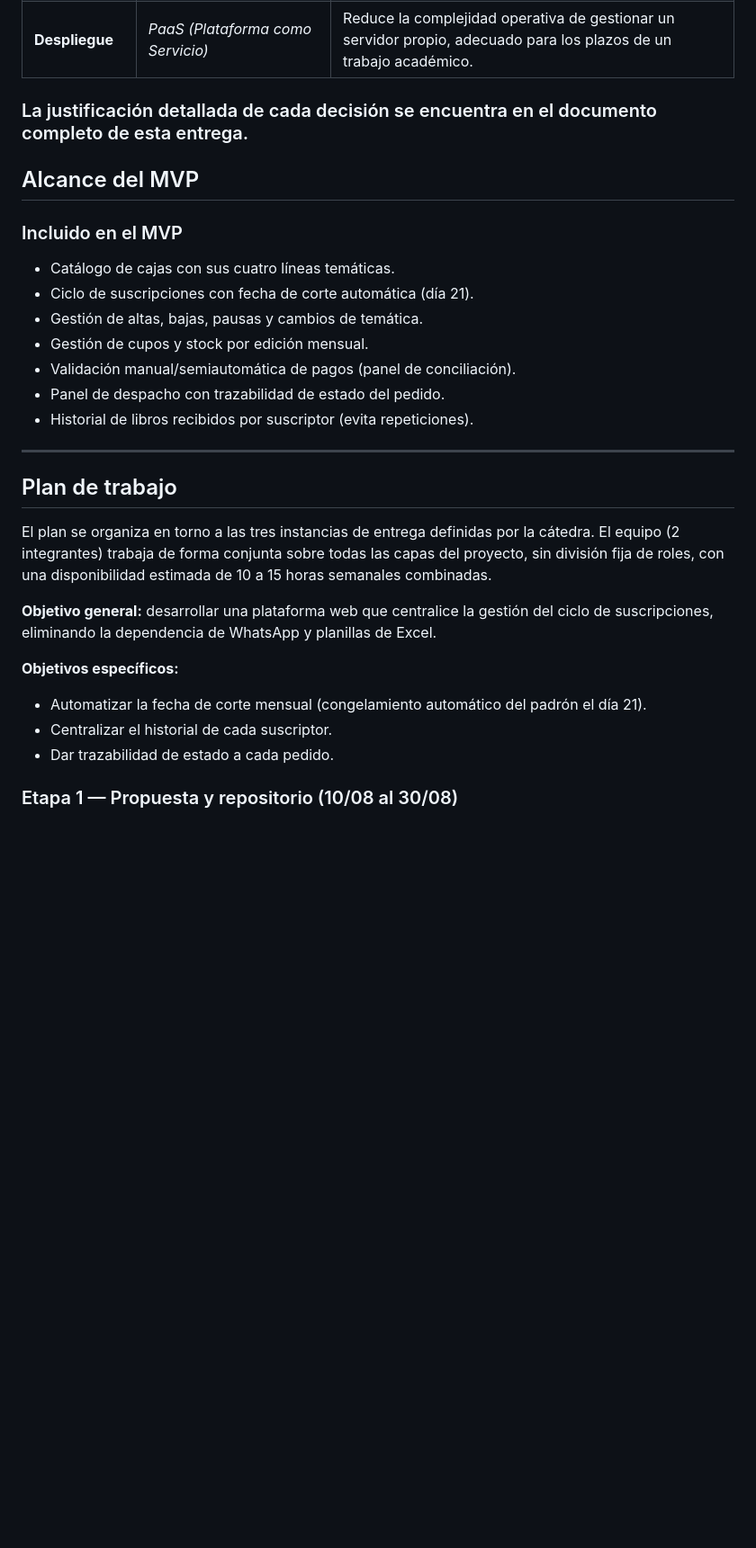
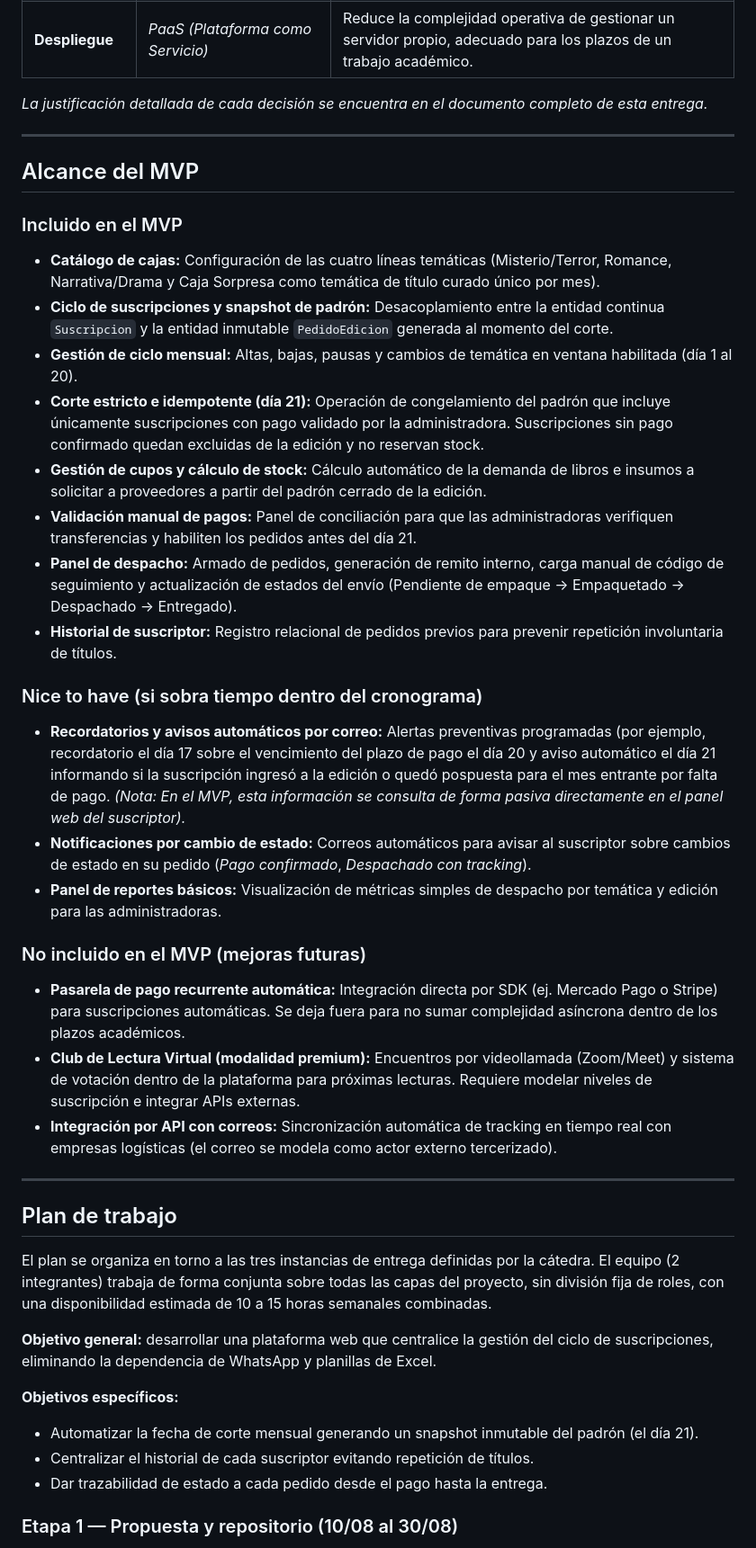
Before and after one commit to Emilce97/TFI-CajasLiterarias, a Markdown page: README.md, the part around one of its changes. Shown at 90% size. Drawn GitHub-style; blank space fills up the shorter version.

```diff
--- a/README.md
+++ b/README.md
@@ -67,19 +67,32 @@ Todo el ciclo de suscripciones se gestiona hoy de forma manual mediante WhatsApp
 | **Base de datos** | *MySQL* (relacional) | El dominio tiene relaciones fuertes entre entidades que se benefician de claves foráneas e integridad transaccional (ACID). Es el motor que el equipo ya utilizó en cuatrimestres anteriores. |
 | **Despliegue** | *PaaS (Plataforma como Servicio)* | Reduce la complejidad operativa de gestionar un servidor propio, adecuado para los plazos de un trabajo académico. |
 
-### La justificación detallada de cada decisión se encuentra en el documento completo de esta entrega.
+*La justificación detallada de cada decisión se encuentra en el documento completo de esta entrega.*
+
+---
 
 ## Alcance del MVP
 
 ### Incluido en el MVP
 
-* Catálogo de cajas con sus cuatro líneas temáticas.
-* Ciclo de suscripciones con fecha de corte automática (día 21).
-* Gestión de altas, bajas, pausas y cambios de temática.
-* Gestión de cupos y stock por edición mensual.
-* Validación manual/semiautomática de pagos (panel de conciliación).
-* Panel de despacho con trazabilidad de estado del pedido.
-* Historial de libros recibidos por suscriptor (evita repeticiones).
+* **Catálogo de cajas:** Configuración de las cuatro líneas temáticas (Misterio/Terror, Romance, Narrativa/Drama y Caja Sorpresa como temática de título curado único por mes).
+* **Ciclo de suscripciones y snapshot de padrón:** Desacoplamiento entre la entidad continua `Suscripcion` y la entidad inmutable `PedidoEdicion` generada al momento del corte.
+* **Gestión de ciclo mensual:** Altas, bajas, pausas y cambios de temática en ventana habilitada (día 1 al 20).
+* **Corte estricto e idempotente (día 21):** Operación de congelamiento del padrón que incluye únicamente suscripciones con pago validado por la administradora. Suscripciones sin pago confirmado quedan excluidas de la edición y no reservan stock.
+* **Gestión de cupos y cálculo de stock:** Cálculo automático de la demanda de libros e insumos a solicitar a proveedores a partir del padrón cerrado de la edición.
+* **Validación manual de pagos:** Panel de conciliación para que las administradoras verifiquen transferencias y habiliten los pedidos antes del día 21.
+* **Panel de despacho:** Armado de pedidos, generación de remito interno, carga manual de código de seguimiento y actualización de estados del envío (Pendiente de empaque → Empaquetado → Despachado → Entregado).
+* **Historial de suscriptor:** Registro relacional de pedidos previos para prevenir repetición involuntaria de títulos.
+
+### Nice to have (si sobra tiempo dentro del cronograma)
+* **Recordatorios y avisos automáticos por correo:** Alertas preventivas programadas (por ejemplo, recordatorio el día 17 sobre el vencimiento del plazo de pago el día 20 y aviso automático el día 21 informando si la suscripción ingresó a la edición o quedó pospuesta para el mes entrante por falta de pago. *(Nota: En el MVP, esta información se consulta de forma pasiva directamente en el panel web del suscriptor).*
+* **Notificaciones por cambio de estado:** Correos automáticos para avisar al suscriptor sobre cambios de estado en su pedido (*Pago confirmado*, *Despachado con tracking*).
+* **Panel de reportes básicos:** Visualización de métricas simples de despacho por temática y edición para las administradoras.
+
+### No incluido en el MVP (mejoras futuras)
+* **Pasarela de pago recurrente automática:** Integración directa por SDK (ej. Mercado Pago o Stripe) para suscripciones automáticas. Se deja fuera para no sumar complejidad asíncrona dentro de los plazos académicos.
+* **Club de Lectura Virtual (modalidad premium):** Encuentros por videollamada (Zoom/Meet) y sistema de votación dentro de la plataforma para próximas lecturas. Requiere modelar niveles de suscripción e integrar APIs externas.
+* **Integración por API con correos:** Sincronización automática de tracking en tiempo real con empresas logísticas (el correo se modela como actor externo tercerizado).
 
 ---
 
@@ -91,9 +104,9 @@ El plan se organiza en torno a las tres instancias de entrega definidas por la c
 
 **Objetivos específicos:**
 
-* Automatizar la fecha de corte mensual (congelamiento automático del padrón el día 21).
-* Centralizar el historial de cada suscriptor.
-* Dar trazabilidad de estado a cada pedido.
+* Automatizar la fecha de corte mensual generando un snapshot inmutable del padrón (el día 21).
+* Centralizar el historial de cada suscriptor evitando repetición de títulos.
+* Dar trazabilidad de estado a cada pedido desde el pago hasta la entrega.
 
 ### Etapa 1 — Propuesta y repositorio (10/08 al 30/08)
 
```
Also changed, not shown: other parts of README.md (+18 -16 lines).
